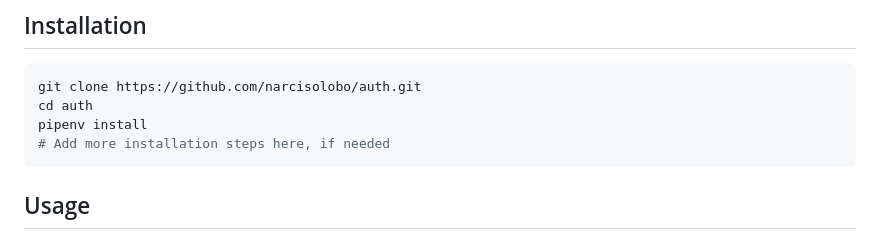
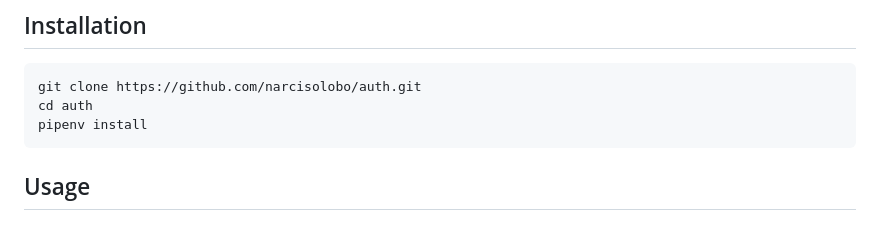
Before and after one commit to narcisolobo/auth, a Markdown page: README.md, the part around the change. GitHub-like rendering.

````diff
--- a/README.md
+++ b/README.md
@@ -45,7 +45,6 @@ List the key features of your project. For example:
 git clone https://github.com/narcisolobo/auth.git
 cd auth
 pipenv install
-# Add more installation steps here, if needed
 ```
 
 ## Usage
````
